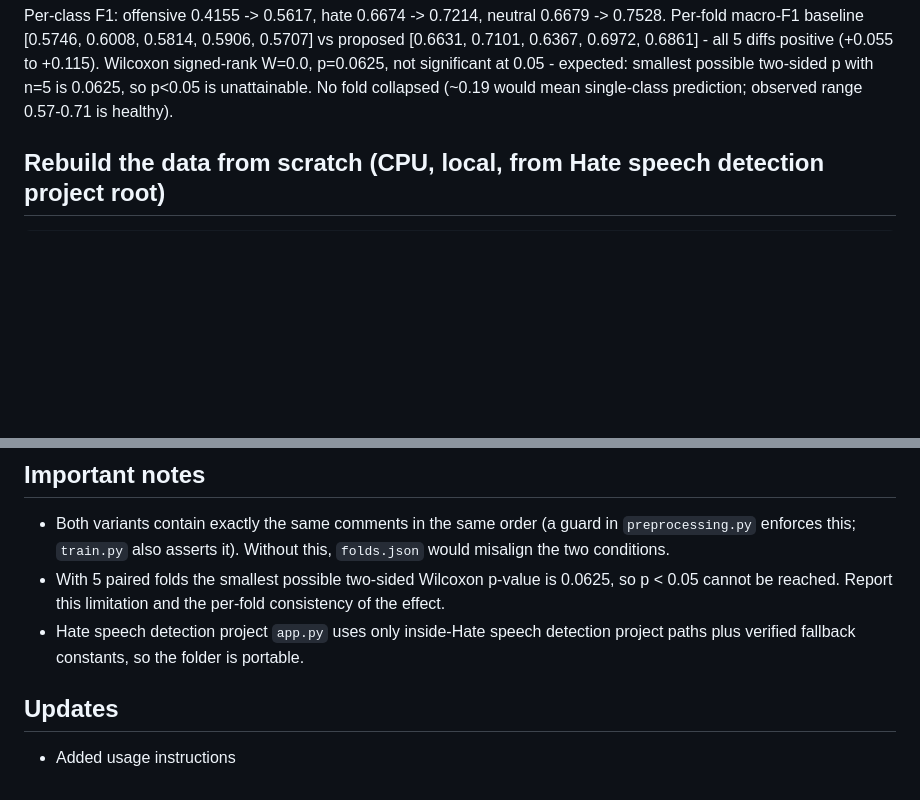
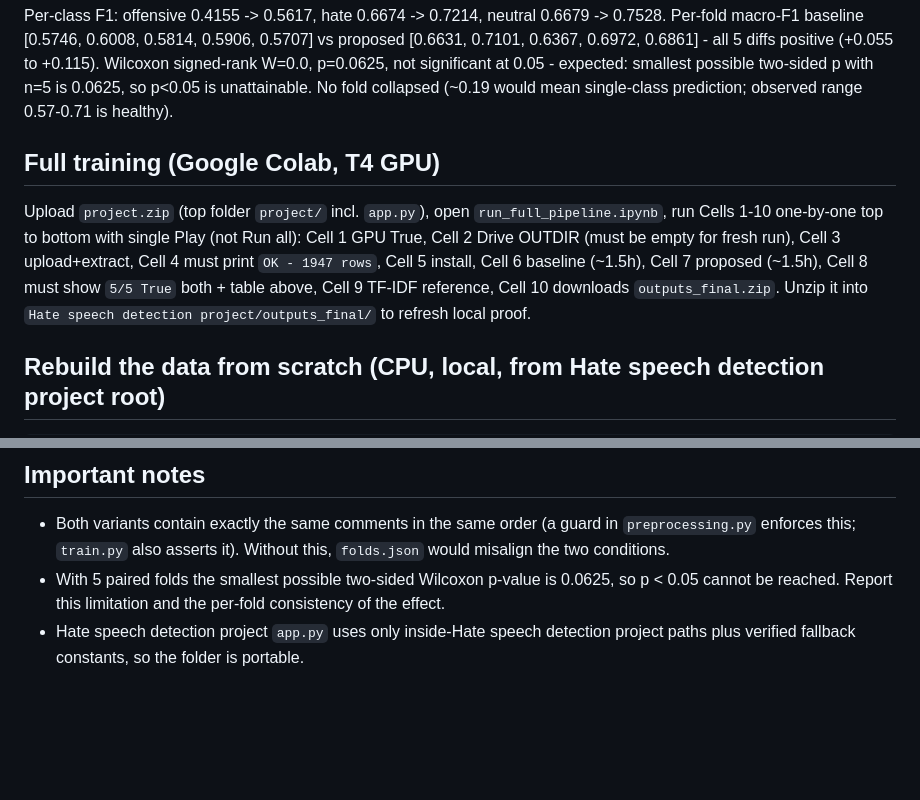
Before and after one commit to dilekha2001/-Multi-Class-Hate-Speech-Detection-in-Sinhala-English-Code-Mixed-Text-with-Emoji-Integration-, a Markdown page: README.md, 2 parts joined by grey strips. Drawn GitHub-style; blank space fills up the shorter version.

```diff
--- a/README.md
+++ b/README.md
@@ -76,7 +76,14 @@ Wilcoxon signed-rank W=0.0, p=0.0625, not significant at 0.05 - expected: smalle
 two-sided p with n=5 is 0.0625, so p<0.05 is unattainable. No fold collapsed (~0.19 would mean
 single-class prediction; observed range 0.57-0.71 is healthy).
 
+## Full training (Google Colab, T4 GPU)
 
+Upload `project.zip` (top folder `project/` incl. `app.py`), open `run_full_pipeline.ipynb`,
+run Cells 1-10 one-by-one top to bottom with single Play (not Run all):
+Cell 1 GPU True, Cell 2 Drive OUTDIR (must be empty for fresh run), Cell 3 upload+extract,
+Cell 4 must print `OK - 1947 rows`, Cell 5 install, Cell 6 baseline (~1.5h), Cell 7 proposed (~1.5h),
+Cell 8 must show `5/5 True` both + table above, Cell 9 TF-IDF reference, Cell 10 downloads
+`outputs_final.zip`. Unzip it into `Hate speech detection project/outputs_final/` to refresh local proof.
 
 ## Rebuild the data from scratch (CPU, local, from Hate speech detection project root)
 
@@ -104,5 +111,3 @@ Expect: `common_rows_after_guard 1947`, both CSVs same `comment_id` order, folds
 - With 5 paired folds the smallest possible two-sided Wilcoxon p-value is 0.0625, so p < 0.05 cannot be reached.
   Report this limitation and the per-fold consistency of the effect.
 - Hate speech detection project `app.py` uses only inside-Hate speech detection project paths plus verified fallback constants, so the folder is portable.
-## Updates
-- Added usage instructions
```
